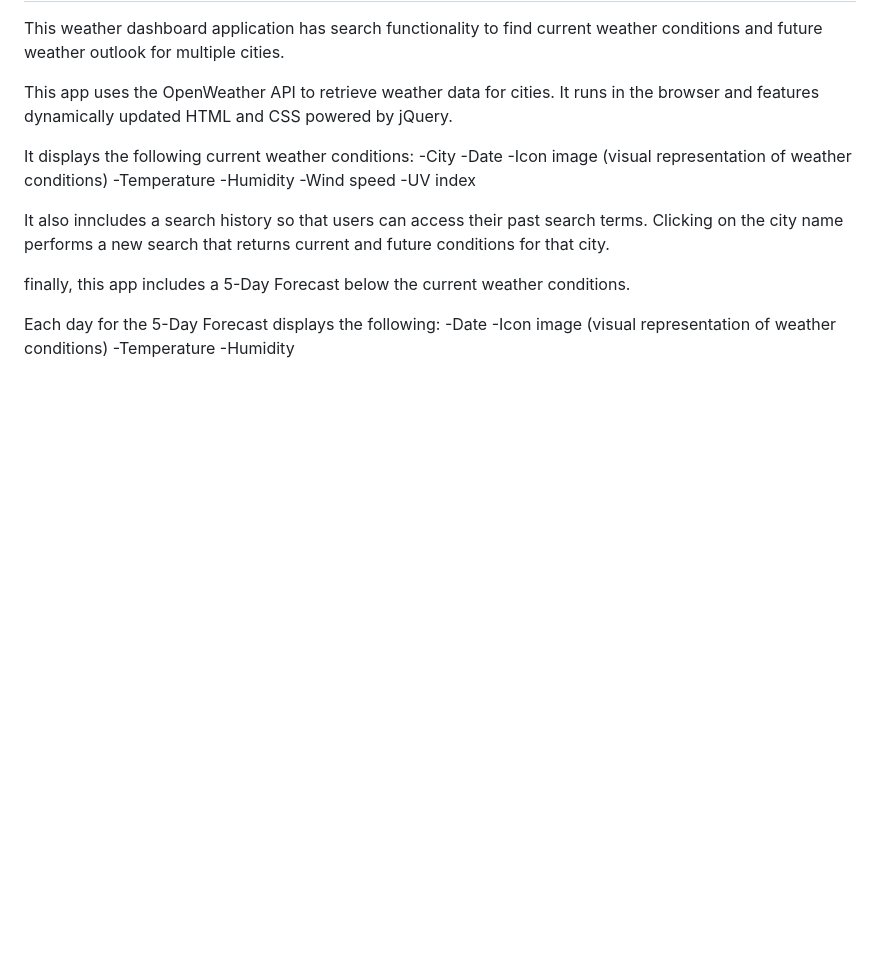
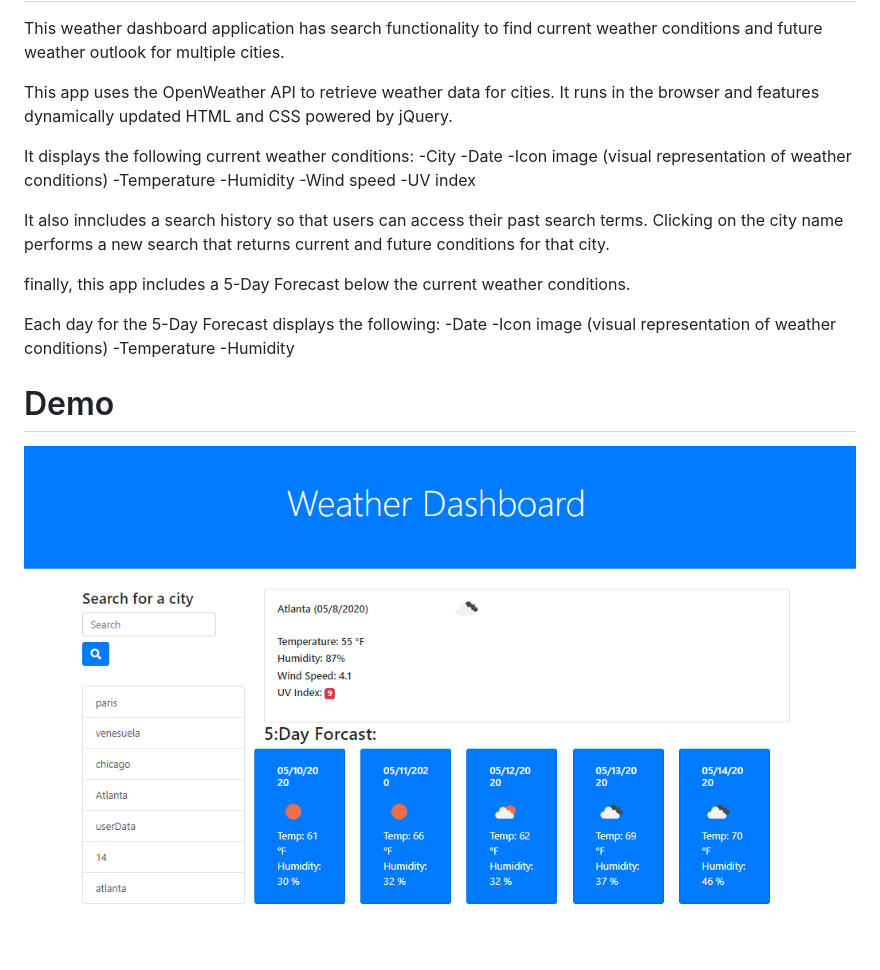
Before and after one commit to Giselesoubeiga/Weather-Dashboard, a Markdown page: README.md, the part around the change. Drawn GitHub-style; pictures changed too: assets/img/Demo.PNG (added); blank space fills up the shorter version.

```diff
--- a/README.md
+++ b/README.md
@@ -16,3 +16,7 @@ It also inncludes a search history so that users can access their past search te
 finally, this app includes a 5-Day Forecast below the current weather conditions.
 
 Each day for the 5-Day Forecast displays the following: -Date -Icon image (visual representation of weather conditions) -Temperature -Humidity
+
+# Demo
+
+![alt text](assets/img/Demo.PNG)
```
Also changed, not shown: 1 other file.
